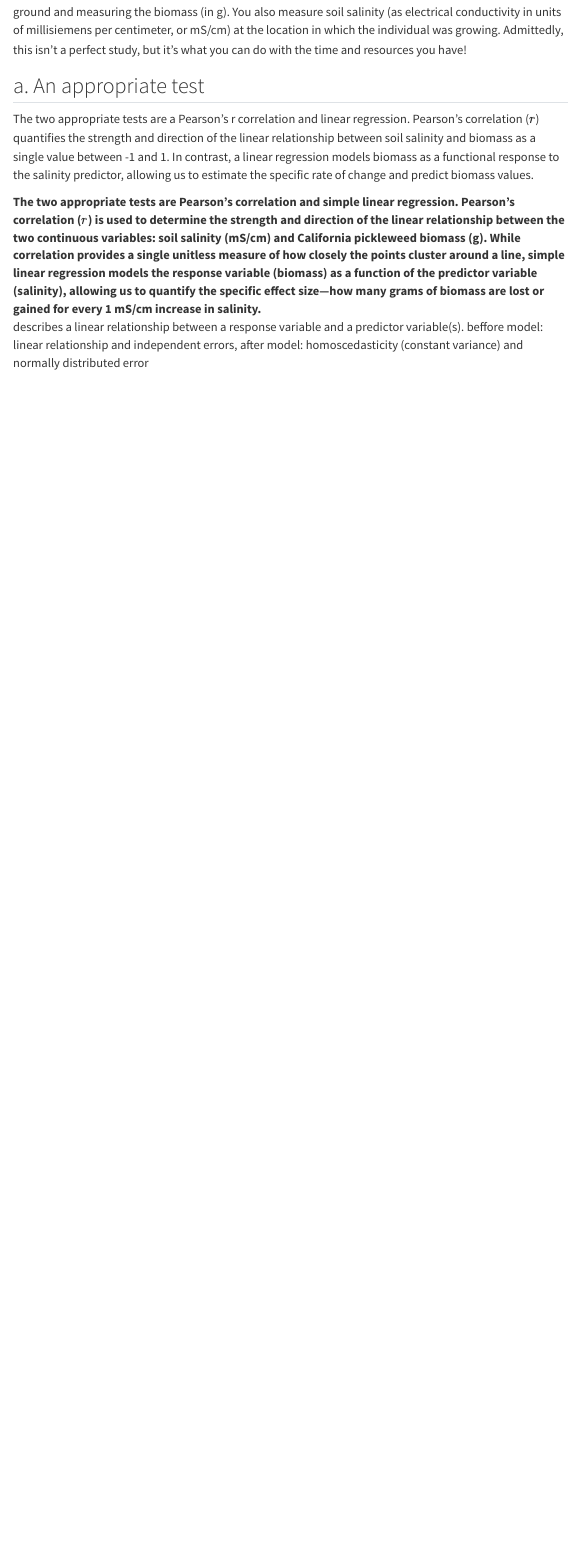
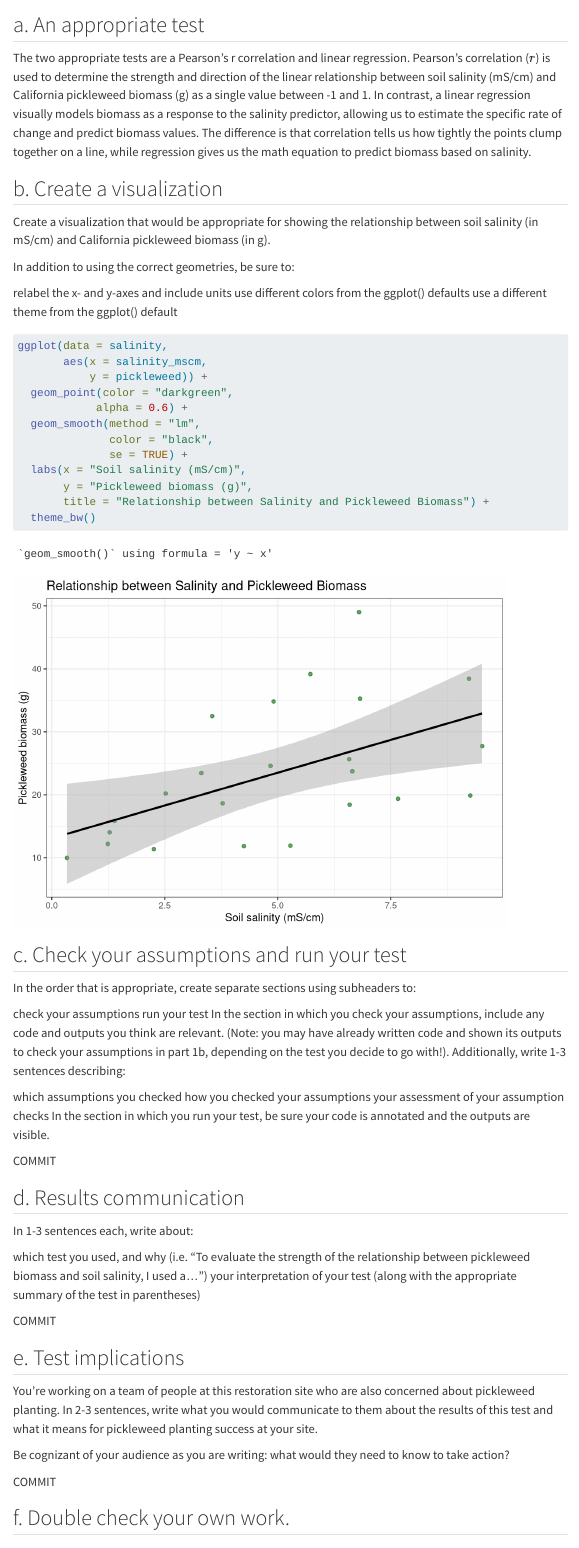
Before and after one commit to isaacmiller1113/ENVS-193DS_homework-03, a Quarto document (code/ENVS-193DS_homework-03.qmd): the page in a window 1100 px wide, from 670 px down before the commit and from 870 px down after it. Rendered offline with R 4.5, knitr and Pandoc in place of Quarto, with nearby package versions; menus at the side of the page are left out; column names are cleaned by a stand-in for the janitor package.

Commit message:
creating a visualization

````diff
--- a/code/ENVS-193DS_homework-03.qmd
+++ b/code/ENVS-193DS_homework-03.qmd
@@ -41,8 +45,71 @@ You decide to measure plant growth for individual pickleweed plants by plucking
 
 ## a. An appropriate test
 
-The two appropriate tests are a Pearson's r correlation and linear regression. Pearson’s correlation ($r$) quantifies the strength and direction of the linear relationship between soil salinity and biomass as a single value between -1 and 1. In contrast, a linear regression models biomass as a functional response to the salinity predictor, allowing us to estimate the specific rate of change and predict biomass values.
+The two appropriate tests are a Pearson's r correlation and linear regression. Pearson’s correlation ($r$) is used to determine the strength and direction of the linear relationship between soil salinity (mS/cm) and California pickleweed biomass (g) as a single value between -1 and 1. In contrast, a linear regression visually models biomass as a response to the salinity predictor, allowing us to estimate the specific rate of change and predict biomass values. The difference is that correlation tells us how tightly the points clump together on a line, while regression gives us the math equation to predict biomass based on salinity.
 
-The two appropriate tests are Pearson’s correlation and simple linear regression. Pearson’s correlation ($r$) is used to determine the strength and direction of the linear relationship between the two continuous variables: soil salinity (mS/cm) and California pickleweed biomass (g). While correlation provides a single unitless measure of how closely the points cluster around a line, simple linear regression models the response variable (biomass) as a function of the predictor variable (salinity), allowing us to quantify the specific effect size—how many grams of biomass are lost or gained for every 1 mS/cm increase in salinity.
+## b. Create a visualization
 
-: describes a linear relationship between a response variable and a predictor variable(s). beffore model: linear relationship and independent errors, after model: homoscedasticity (constant variance) and normally distributed error
+Create a visualization that would be appropriate for showing the relationship between soil salinity (in mS/cm) and California pickleweed biomass (in g).
+
+In addition to using the correct geometries, be sure to:
+
+relabel the x- and y-axes and include units
+use different colors from the ggplot() defaults
+use a different theme from the ggplot() default
+
+```{r}
+#| label: data visulaization
+
+ggplot(data = salinity,
+       aes(x = salinity_mscm,
+           y = pickleweed)) +
+  geom_point(color = "darkgreen",
+            alpha = 0.6) +
+  geom_smooth(method = "lm",
+              color = "black",
+              se = TRUE) +
+  labs(x = "Soil salinity (mS/cm)",
+       y = "Pickleweed biomass (g)",
+       title = "Relationship between Salinity and Pickleweed Biomass") +
+  theme_bw()
+
+
+```
+
+## c. Check your assumptions and run your test
+
+In the order that is appropriate, create separate sections using subheaders to:
+
+check your assumptions
+run your test
+In the section in which you check your assumptions, include any code and outputs you think are relevant. (Note: you may have already written code and shown its outputs to check your assumptions in part 1b, depending on the test you decide to go with!). Additionally, write 1-3 sentences describing:
+
+which assumptions you checked
+how you checked your assumptions
+your assessment of your assumption checks
+In the section in which you run your test, be sure your code is annotated and the outputs are visible.
+
+COMMIT
+
+## d. Results communication
+
+In 1-3 sentences each, write about:
+
+which test you used, and why (i.e. “To evaluate the strength of the relationship between pickleweed biomass and soil salinity, I used a…”)
+your interpretation of your test (along with the appropriate summary of the test in parentheses)
+
+
+
+COMMIT
+
+
+## e. Test implications
+
+You’re working on a team of people at this restoration site who are also concerned about pickleweed planting. In 2-3 sentences, write what you would communicate to them about the results of this test and what it means for pickleweed planting success at your site.
+
+Be cognizant of your audience as you are writing: what would they need to know to take action?
+
+
+COMMIT
+
+## f. Double check your own work.
````
Also changed, not shown: code/ENVS-193DS_homework-03.qmd (51 more changed lines).
